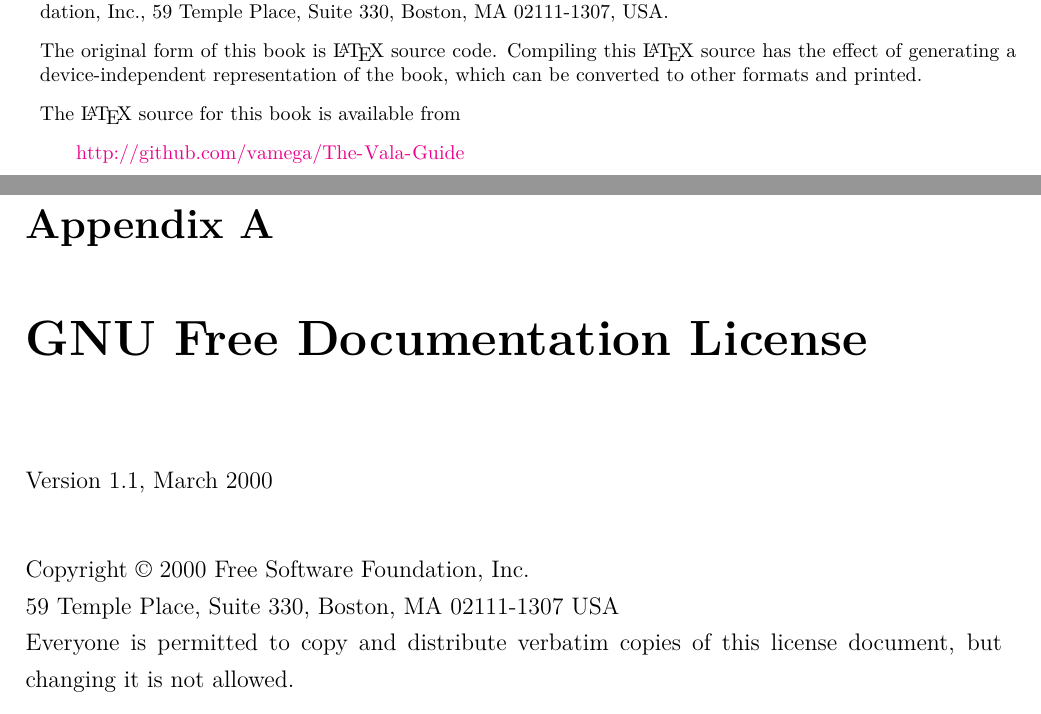
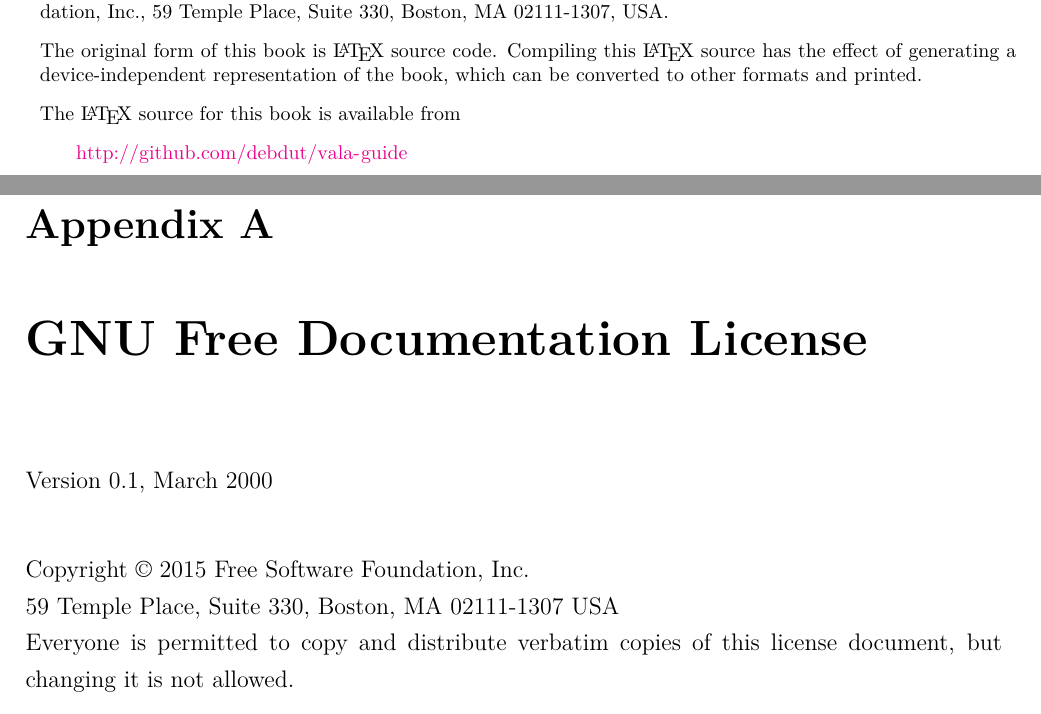
Before and after one commit to Debdut/vala-guide, a LaTeX thesis (The-Vala-Guide.tex, which reads chapters/appendixA.tex): two parts of pages 2 and 17 of 25, joined at a grey line, cut so that both start at the same text. Compiled offline with XeLaTeX.

Commit message:
Edit Version

```diff
--- a/The-Vala-Guide.tex
+++ b/The-Vala-Guide.tex
@@ -125,7 +125,7 @@
 
 The \LaTeX\ source for this book is available from
 
-\hspace{0.25in}\url{http://github.com/vamega/The-Vala-Guide}
+\hspace{0.25in}\url{http://github.com/debdut/vala-guide}
 
 \vspace{0.25in}
 
--- a/chapters/appendixA.tex
+++ b/chapters/appendixA.tex
@@ -4,9 +4,9 @@
 \chapter{GNU Free Documentation License}
 \label{fdl}
 
-Version 1.1, March 2000\\
+Version 0.1, March 2000\\
 
-  Copyright $\copyright$ 2000  Free Software Foundation, Inc.\\
+  Copyright $\copyright$ 2015  Free Software Foundation, Inc.\\
       59 Temple Place, Suite 330, Boston, MA  02111-1307  USA\\
   Everyone is permitted to copy and distribute verbatim copies
   of this license document, but changing it is not allowed.
```
Also changed, not shown: downloads/The-Vala-Guide.pdf.
